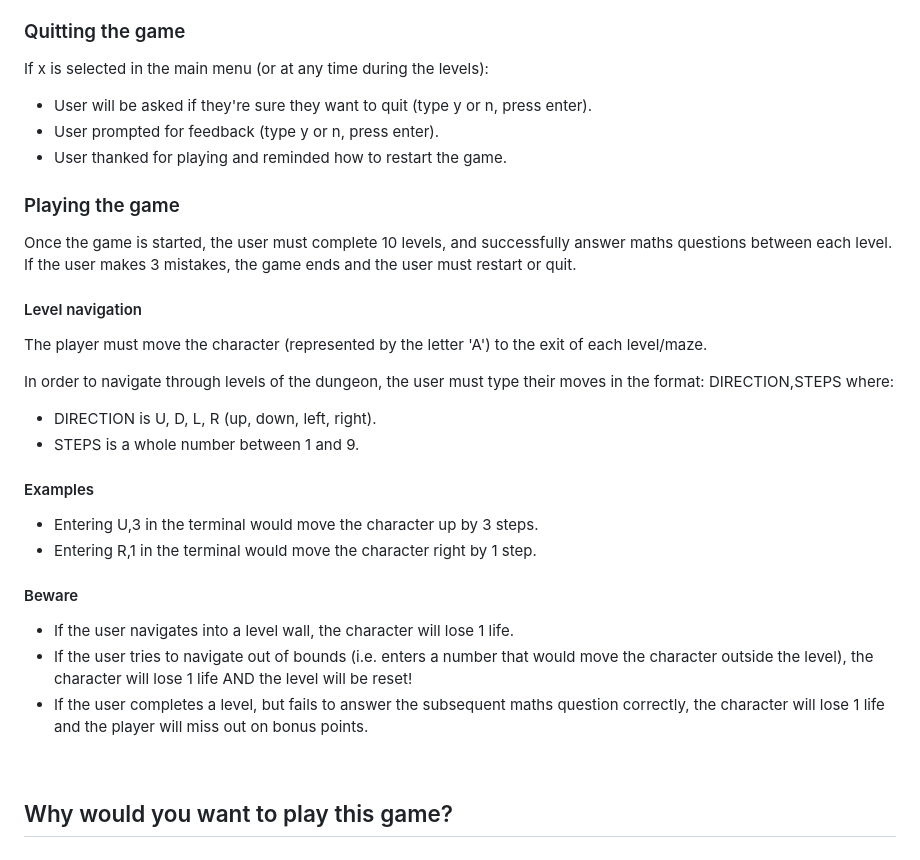
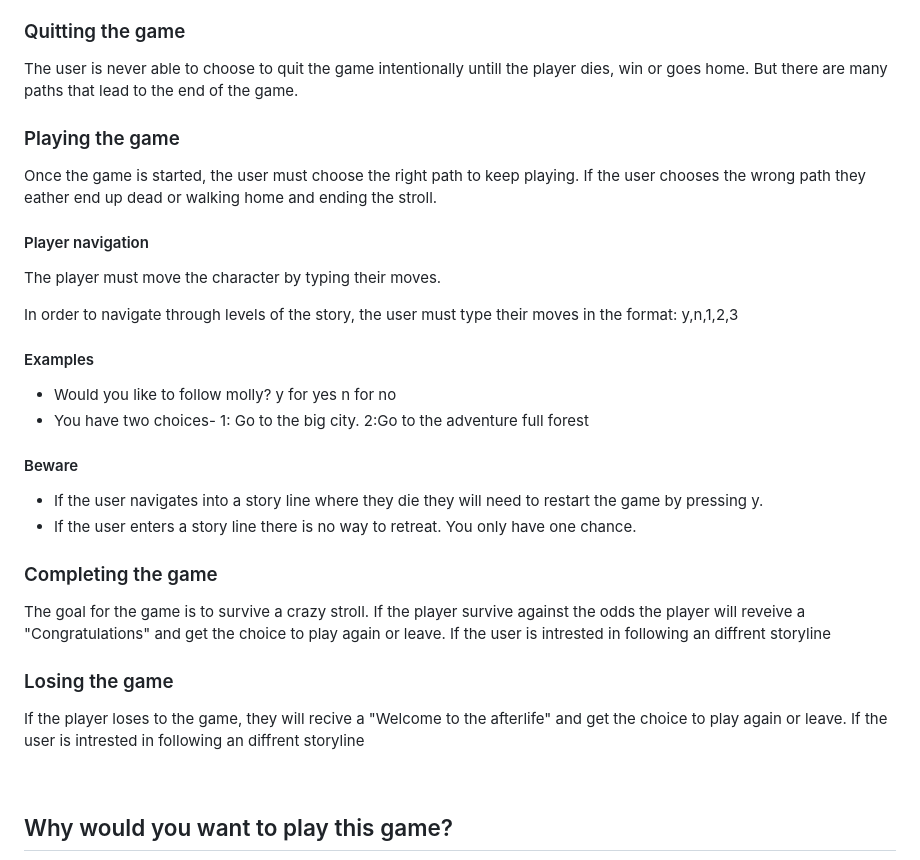
Before and after one commit to Philippos123/A-simple-stroll, a Markdown page: README.md, the part around the change. GitHub-like rendering; folded sections open.

Commit message:
Add more content to README

```diff
--- a/README.md
+++ b/README.md
@@ -58,29 +58,29 @@ you will get choices to make on your stroll by
 pressing y,n,1,2 or 3 depening on the situation"</details>
 
 ### Quitting the game
-If x is selected in the main menu (or at any time during the levels):
-* User will be asked if they're sure they want to quit (type y or n, press enter).
-* User prompted for feedback (type y or n, press enter).
-* User thanked for playing and reminded how to restart the game.
+The user is never able to choose to quit the game intentionally untill the player dies, win or goes home. But there are many paths that lead to the end of the game.
 
 ### Playing the game
-Once the game is started, the user must complete 10 levels, and successfully answer maths questions between each level. If the user makes 3 mistakes, the game ends and the user must restart or quit.
+Once the game is started, the user must choose the right path to keep playing. If the user chooses the wrong path they eather end up dead or walking home and ending the stroll.
 
-#### Level navigation
-The player must move the character (represented by the letter 'A') to the exit of each level/maze.
+#### Player navigation
+The player must move the character by typing their moves.
 
-In order to navigate through levels of the dungeon, the user must type their moves in the format:
-DIRECTION,STEPS where:
-* DIRECTION is U, D, L, R (up, down, left, right).
-* STEPS is a whole number between 1 and 9.
+In order to navigate through levels of the story, the user must type their moves in the format:
+y,n,1,2,3
 #### Examples
-* Entering U,3 in the terminal would move the character up by 3 steps.
-* Entering R,1 in the terminal would move the character right by 1 step.
+* Would you like to follow molly? y for yes n for no
+* You have two choices- 1: Go to the big city. 2:Go to the adventure full forest
 
 #### Beware
-* If the user navigates into a level wall, the character will lose 1 life.
-* If the user tries to navigate out of bounds (i.e. enters a number that would move the character outside the level), the character will lose 1 life AND the level will be reset!
-* If the user completes a level, but fails to answer the subsequent maths question correctly, the character will lose 1 life and the player will miss out on bonus points.
+* If the user navigates into a story line where they die they will need to restart the game by pressing y.
+* If the user enters a story line there is no way to retreat. You only have one chance.
+
+### Completing the game
+The goal for the game is to survive a crazy stroll. If the player survive against the odds the player will reveive a "Congratulations" and get the choice to play again or leave. If the user is intrested in following an diffrent storyline
+
+### Losing the game
+If the player loses to the game, they will recive a "Welcome to the afterlife" and get the choice to play again or leave. If the user is intrested in following an diffrent storyline
 
 </details><br>
 
```
